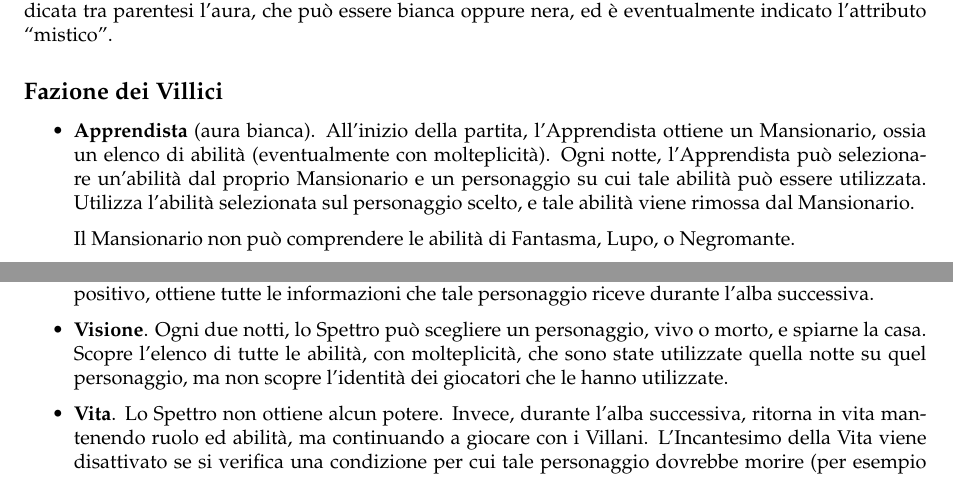
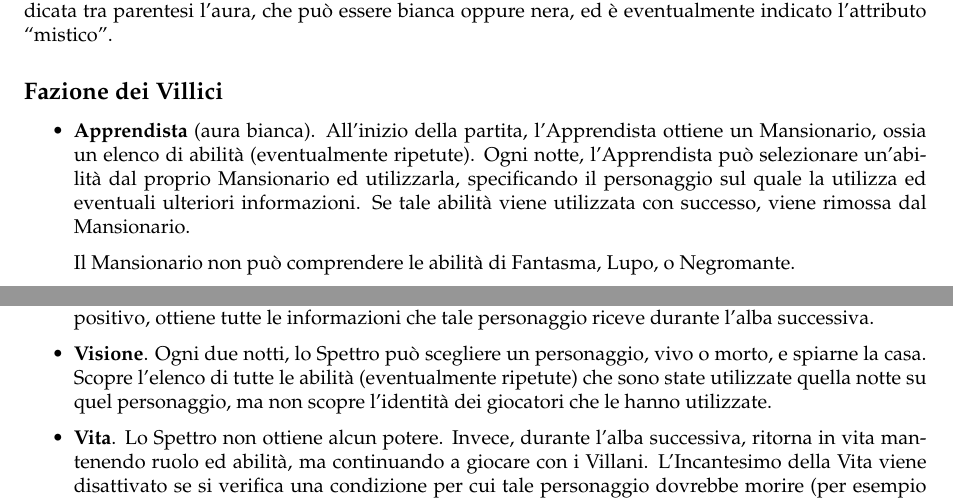
Before and after one commit to giove91/regolamento-lupus, a LaTeX document (regolamento.tex): two parts of pages 7 and 10 of 11, joined at a grey line, cut so that both start at the same text. Compiled offline with pdfLaTeX.

Commit message:
Discussioni sul gruppo, typo e varie

```diff
--- a/regolamento.tex
+++ b/regolamento.tex
@@ -342,7 +342,7 @@ I seguenti sono i ruoli che \emph{possono} comparire nel gioco, divisi per fazio
 
 \begin{itemize}
 
-	\item {\bf Apprendista} (aura bianca). All'inizio della partita, l'Apprendista ottiene un Mansionario, ossia un elenco di abilità (eventualmente con molteplicità). Ogni notte, l'Apprendista può selezionare un'abilità dal proprio Mansionario e un personaggio su cui tale abilità può essere utilizzata. Utilizza l'abilità selezionata sul personaggio scelto, e tale abilità viene rimossa dal Mansionario.
+	\item {\bf Apprendista} (aura bianca). All'inizio della partita, l'Apprendista ottiene un Mansionario, ossia un elenco di abilità (eventualmente ripetute). Ogni notte, l'Apprendista può selezionare un'abilità dal proprio Mansionario ed utilizzarla, specificando il personaggio sul quale la utilizza ed eventuali ulteriori informazioni. Se tale abilità viene utilizzata con successo, viene rimossa dal Mansionario.
 
 	Il Mansionario non può comprendere le abilità di Fantasma, Lupo, o Negromante.
 
@@ -458,7 +458,7 @@ La maggior parte degli Incantesimi assegna un potere ad uno Spettro. Se non dive
 
 	\item {\bf Telepatia}. Ogni due notti, lo Spettro può scegliere un personaggio vivo e un ruolo, e tentarne leggerne la mente. Scopre se il personaggio scelto ha tale ruolo. Inoltre, in caso di responso positivo, ottiene tutte le informazioni che tale personaggio riceve durante l'alba successiva.
 
-	\item {\bf Visione}. Ogni due notti, lo Spettro può scegliere un personaggio, vivo o morto, e spiarne la casa. Scopre l'elenco di tutte le abilità, con molteplicità, che sono state utilizzate quella notte su quel personaggio, ma non scopre l'identità dei giocatori che le hanno utilizzate.
+	\item {\bf Visione}. Ogni due notti, lo Spettro può scegliere un personaggio, vivo o morto, e spiarne la casa. Scopre l'elenco di tutte le abilità (eventualmente ripetute) che sono state utilizzate quella notte su quel personaggio, ma non scopre l'identità dei giocatori che le hanno utilizzate.
 
 	\item {\bf Vita}. Lo Spettro non ottiene alcun potere. Invece, durante l'alba successiva, ritorna in vita mantenendo ruolo ed abilità, ma continuando a giocare con i Villani. L'Incantesimo della Vita viene disattivato se si verifica una condizione per cui tale personaggio dovrebbe morire (per esempio perché bruciato sul rogo), in aggiunta alle normali condizioni di disattivazione. Se l'Incantesimo della Vita viene disattivato (per qualsiasi ragione), lo Spettro muore.
 
```
Also changed, not shown: regolamento.tex (22 more changed lines).
